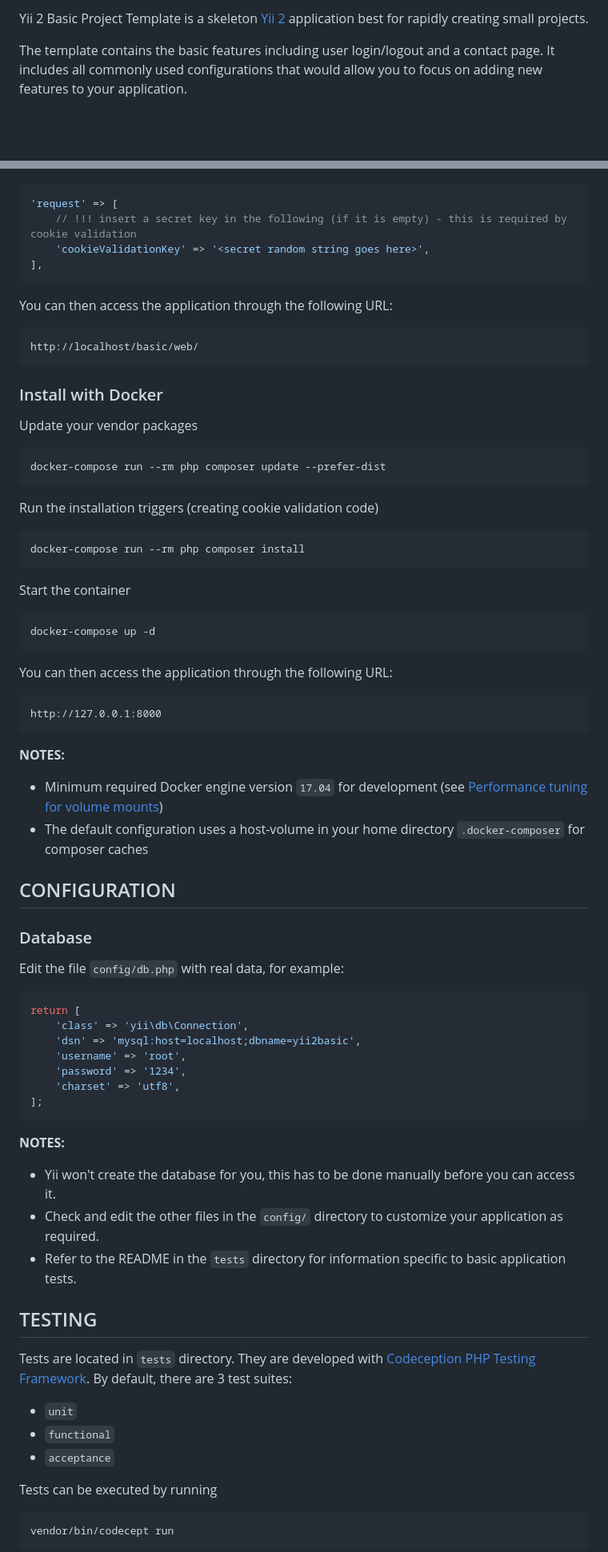
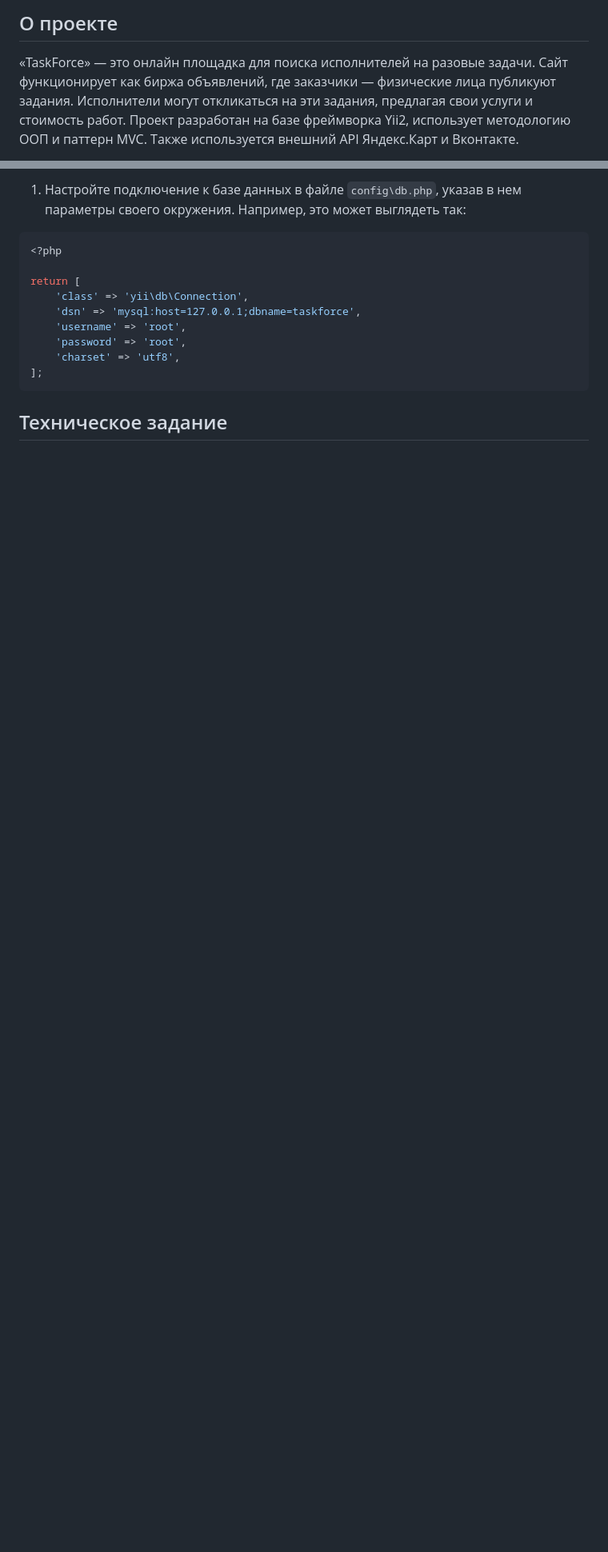
Before and after one commit to sokoloff-rv/94214-task-force-2, a Markdown page: Readme.md, 2 parts joined by grey strips. Shown at 80% size. GitHub-like rendering; blank space fills up the shorter version.

````diff
--- a/Readme.md
+++ b/Readme.md
@@ -8,8 +6,5 @@
 
-Yii 2 Basic Project Template is a skeleton [Yii 2](http://www.yiiframework.com/) application best for
-rapidly creating small projects.
+## О проекте
 
-The template contains the basic features including user login/logout and a contact page.
-It includes all commonly used configurations that would allow you to focus on adding new
-features to your application.
+«TaskForce» — это онлайн площадка для поиска исполнителей на разовые задачи. Сайт функционирует как биржа объявлений, где заказчики — физические лица публикуют задания. Исполнители могут откликаться на эти задания, предлагая свои услуги и стоимость работ. Проект разработан на базе фреймворка Yii2, использует методологию ООП и паттерн MVC. Также используется внешний API Яндекс.Карт и Вконтакте.
 
@@ -70,77 +220,16 @@ Set cookie validation key in `config/web.php` file to some random secret string:
+1. Настройте подключение к базе данных в файле `config\db.php`, указав в нем параметры своего окружения. Например, это может выглядеть так:
 
 ```php
-'request' => [
-    // !!! insert a secret key in the following (if it is empty) - this is required by cookie validation
-    'cookieValidationKey' => '<secret random string goes here>',
-],
-```
+<?php
 
-You can then access the application through the following URL:
-
-~~~
-http://localhost/basic/web/
-~~~
-
-
-### Install with Docker
-
-Update your vendor packages
-
-    docker-compose run --rm php composer update --prefer-dist
-
-Run the installation triggers (creating cookie validation code)
-
-    docker-compose run --rm php composer install
-
-Start the container
-
-    docker-compose up -d
-
-You can then access the application through the following URL:
-
-    http://127.0.0.1:8000
-
-**NOTES:**
-- Minimum required Docker engine version `17.04` for development (see [Performance tuning for volume mounts](https://docs.docker.com/docker-for-mac/osxfs-caching/))
-- The default configuration uses a host-volume in your home directory `.docker-composer` for composer caches
-
-
-CONFIGURATION
--------------
-
-### Database
-
-Edit the file `config/db.php` with real data, for example:
-
-```php
 return [
     'class' => 'yii\db\Connection',
-    'dsn' => 'mysql:host=localhost;dbname=yii2basic',
+    'dsn' => 'mysql:host=127.0.0.1;dbname=taskforce',
     'username' => 'root',
-    'password' => '1234',
+    'password' => 'root',
     'charset' => 'utf8',
 ];
 ```
 
-**NOTES:**
-- Yii won't create the database for you, this has to be done manually before you can access it.
-- Check and edit the other files in the `config/` directory to customize your application as required.
-- Refer to the README in the `tests` directory for information specific to basic application tests.
+## Техническое задание
 
-
-TESTING
--------
-
-Tests are located in `tests` directory. They are developed with [Codeception PHP Testing Framework](http://codeception.com/).
-By default, there are 3 test suites:
-
-- `unit`
-- `functional`
-- `acceptance`
-
-Tests can be executed by running
-
-```
-vendor/bin/codecept run
-```
-
````
Also changed, not shown: other parts of Readme.md (+198 -131 lines).
